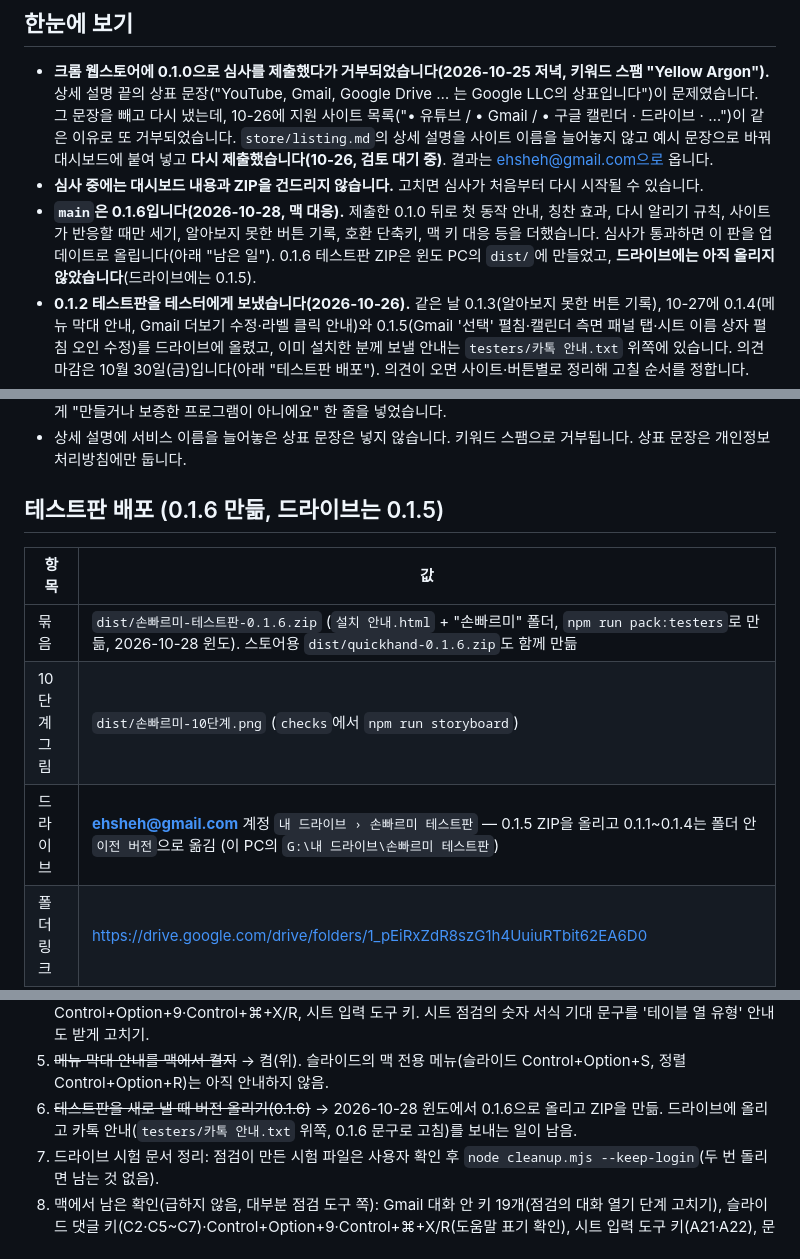
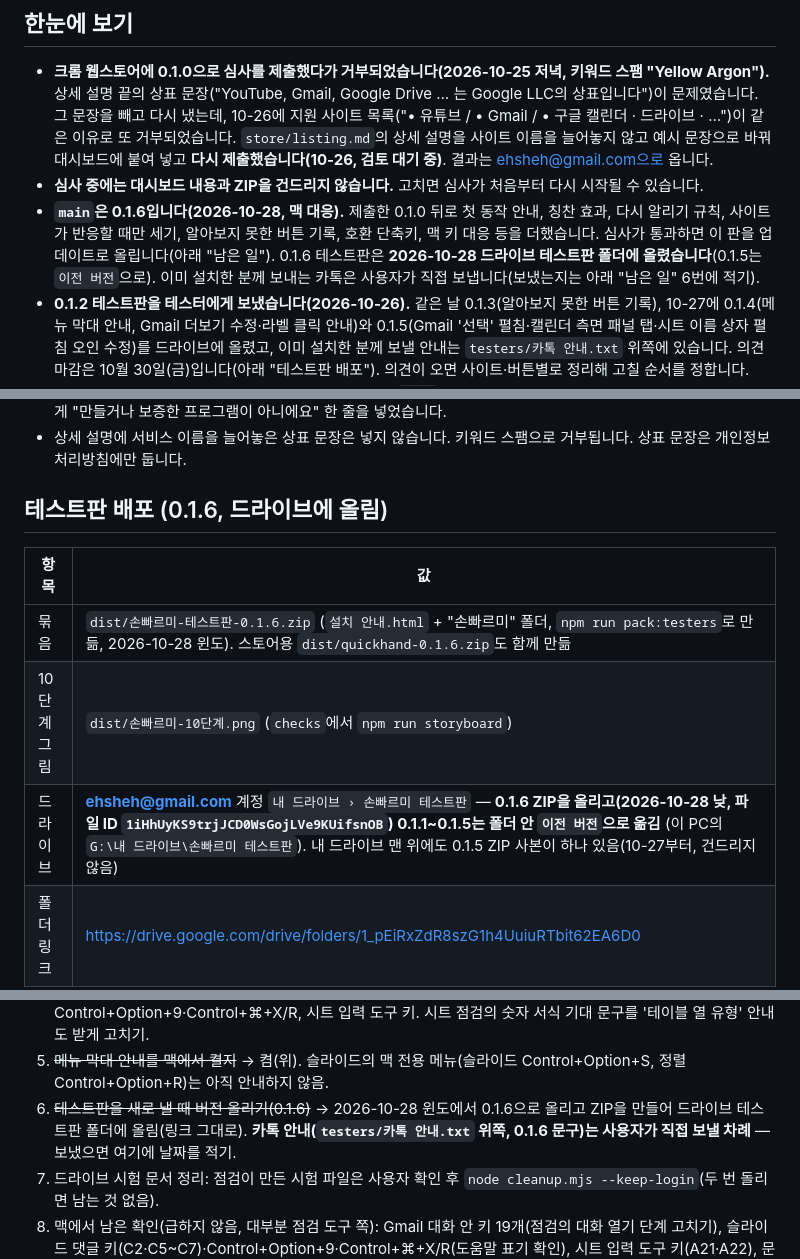
Before and after one commit to dreamworker0/quickhand, a Markdown page: 이어하기.md, 3 parts joined by grey strips. Drawn GitHub-style.

Commit message:
테스트판 0.1.6 드라이브에 올림(이어하기.md)
- 드라이브 테스트판 폴더에 0.1.6 ZIP을 올리고 0.1.5는 '이전 버전'으로 옮김,
  폴더 링크 그대로, 파일 ID 기록
- 카톡 안내는 사용자가 직접 보낼 차례

Co-Authored-By: Claude Opus 5.5 <noreply@anthropic.com>

```diff
--- a/이어하기.md
+++ b/이어하기.md
@@ -6,7 +6,7 @@
 
 - **크롬 웹스토어에 0.1.0으로 심사를 제출했다가 거부되었습니다(2026-10-25 저녁, 키워드 스팸 "Yellow Argon").** 상세 설명 끝의 상표 문장("YouTube, Gmail, Google Drive … 는 Google LLC의 상표입니다")이 문제였습니다. 그 문장을 빼고 다시 냈는데, 10-26에 지원 사이트 목록("• 유튜브 / • Gmail / • 구글 캘린더 · 드라이브 · …")이 같은 이유로 또 거부되었습니다. `store/listing.md`의 상세 설명을 사이트 이름을 늘어놓지 않고 예시 문장으로 바꿔 대시보드에 붙여 넣고 **다시 제출했습니다(10-26, 검토 대기 중)**. 결과는 ehsheh@gmail.com으로 옵니다.
 - **심사 중에는 대시보드 내용과 ZIP을 건드리지 않습니다.** 고치면 심사가 처음부터 다시 시작될 수 있습니다.
-- **`main`은 0.1.6입니다(2026-10-28, 맥 대응).** 제출한 0.1.0 뒤로 첫 동작 안내, 칭찬 효과, 다시 알리기 규칙, 사이트가 반응할 때만 세기, 알아보지 못한 버튼 기록, 호환 단축키, 맥 키 대응 등을 더했습니다. 심사가 통과하면 이 판을 업데이트로 올립니다(아래 "남은 일"). 0.1.6 테스트판 ZIP은 윈도 PC의 `dist/`에 만들었고, **드라이브에는 아직 올리지 않았습니다**(드라이브에는 0.1.5).
+- **`main`은 0.1.6입니다(2026-10-28, 맥 대응).** 제출한 0.1.0 뒤로 첫 동작 안내, 칭찬 효과, 다시 알리기 규칙, 사이트가 반응할 때만 세기, 알아보지 못한 버튼 기록, 호환 단축키, 맥 키 대응 등을 더했습니다. 심사가 통과하면 이 판을 업데이트로 올립니다(아래 "남은 일"). 0.1.6 테스트판은 **2026-10-28 드라이브 테스트판 폴더에 올렸습니다**(0.1.5는 `이전 버전`으로). 이미 설치한 분께 보내는 카톡은 사용자가 직접 보냅니다(보냈는지는 아래 "남은 일" 6번에 적기).
 - **0.1.2 테스트판을 테스터에게 보냈습니다(2026-10-26).** 같은 날 0.1.3(알아보지 못한 버튼 기록), 10-27에 0.1.4(메뉴 막대 안내, Gmail 더보기 수정·라벨 클릭 안내)와 0.1.5(Gmail '선택' 펼침·캘린더 측면 패널 탭·시트 이름 상자 펼침 오인 수정)를 드라이브에 올렸고, 이미 설치한 분께 보낼 안내는 `testers/카톡 안내.txt` 위쪽에 있습니다. 의견 마감은 10월 30일(금)입니다(아래 "테스트판 배포"). 의견이 오면 사이트·버튼별로 정리해 고칠 순서를 정합니다.
 - **GitHub Actions가 push·PR마다 테스트를 돌립니다.** `main`에 올리면 단위 테스트, 오프라인 점검, ZIP 만들기가 자동으로 확인됩니다.
 
@@ -28,13 +28,13 @@
 - 등록할 때 신경 쓴 점: 설명·개인정보 공개 항목·방침 세 곳의 내용을 맞췄고, 구글·유튜브가 보증한 것처럼 보이지 않게 "만들거나 보증한 프로그램이 아니에요" 한 줄을 넣었습니다.
 - 상세 설명에 서비스 이름을 늘어놓은 상표 문장은 넣지 않습니다. 키워드 스팸으로 거부됩니다. 상표 문장은 개인정보처리방침에만 둡니다.
 
-## 테스트판 배포 (0.1.6 만듦, 드라이브는 0.1.5)
+## 테스트판 배포 (0.1.6, 드라이브에 올림)
 
 | 항목 | 값 |
 |---|---|
 | 묶음 | `dist/손빠르미-테스트판-0.1.6.zip` (`설치 안내.html` + "손빠르미" 폴더, `npm run pack:testers`로 만듦, 2026-10-28 윈도). 스토어용 `dist/quickhand-0.1.6.zip`도 함께 만듦 |
 | 10단계 그림 | `dist/손빠르미-10단계.png` (`checks`에서 `npm run storyboard`) |
-| 드라이브 | **ehsheh@gmail.com** 계정 `내 드라이브 › 손빠르미 테스트판` — 0.1.5 ZIP을 올리고 0.1.1~0.1.4는 폴더 안 `이전 버전`으로 옮김 (이 PC의 `G:\내 드라이브\손빠르미 테스트판`) |
+| 드라이브 | **ehsheh@gmail.com** 계정 `내 드라이브 › 손빠르미 테스트판` — **0.1.6 ZIP을 올리고(2026-10-28 낮, 파일 ID `1iHhUyKS9trjJCD0WsGojLVe9KUifsnOB`) 0.1.1~0.1.5는 폴더 안 `이전 버전`으로 옮김** (이 PC의 `G:\내 드라이브\손빠르미 테스트판`). 내 드라이브 맨 위에도 0.1.5 ZIP 사본이 하나 있음(10-27부터, 건드리지 않음) |
 | 폴더 링크 | https://drive.google.com/drive/folders/1_pEiRxZdR8szG1h4UuiuRTbit62EA6D0 |
 | 안내 메일 | Claude Gmail 커넥터에 연결된 **기관 계정** Gmail 임시보관함 "[손빠르미] 단축키 코치 테스트를 부탁드려요" (받는 사람 비어 있음) |
 | 카톡 안내 | `testers/카톡 안내.txt` (파일 바로 보내기판, 드라이브 링크판) |
@@ -260,7 +260,7 @@
 3. ~~**윈도에서 확인:** 오늘 고친 확장으로 윈도 문서 점검·시트 시나리오를 돌려 결과가 그대로인지~~ → 그대로임(아래 "윈도 다시 확인").
 4. ~~슬라이드·드라이브·캘린더·시트 맥 확인~~ (위). 남은 확인: 캘린더 Option+6·7·→·⌘+P, 슬라이드 댓글 키와 Control+Option+9·Control+⌘+X/R, 시트 입력 도구 키. 시트 점검의 숫자 서식 기대 문구를 '테이블 열 유형' 안내도 받게 고치기.
 5. ~~메뉴 막대 안내를 맥에서 켤지~~ → 켬(위). 슬라이드의 맥 전용 메뉴(슬라이드 Control+Option+S, 정렬 Control+Option+R)는 아직 안내하지 않음.
-6. ~~테스트판을 새로 낼 때 버전 올리기(0.1.6)~~ → 2026-10-28 윈도에서 0.1.6으로 올리고 ZIP을 만듦. 드라이브에 올리고 카톡 안내(`testers/카톡 안내.txt` 위쪽, 0.1.6 문구로 고침)를 보내는 일이 남음.
+6. ~~테스트판을 새로 낼 때 버전 올리기(0.1.6)~~ → 2026-10-28 윈도에서 0.1.6으로 올리고 ZIP을 만들어 드라이브 테스트판 폴더에 올림(링크 그대로). **카톡 안내(`testers/카톡 안내.txt` 위쪽, 0.1.6 문구)는 사용자가 직접 보낼 차례** — 보냈으면 여기에 날짜를 적기.
 7. 드라이브 시험 문서 정리: 점검이 만든 시험 파일은 사용자 확인 후 `node cleanup.mjs --keep-login`(두 번 돌리면 남는 것 없음).
 8. 맥에서 남은 확인(급하지 않음, 대부분 점검 도구 쪽): Gmail 대화 안 키 19개(점검의 대화 열기 단계 고치기), 슬라이드 댓글 키(C2·C5~C7)·Control+Option+9·Control+⌘+X/R(도움말 표기 확인), 시트 입력 도구 키(A21·A22), 문서·시트 마우스 점검을 끝까지 돌리기, 슬라이드 맥 전용 메뉴(Control+Option+S·R) 안내 여부. ~~캘린더 끝부분~~(오후 확인, 위).
 
```
